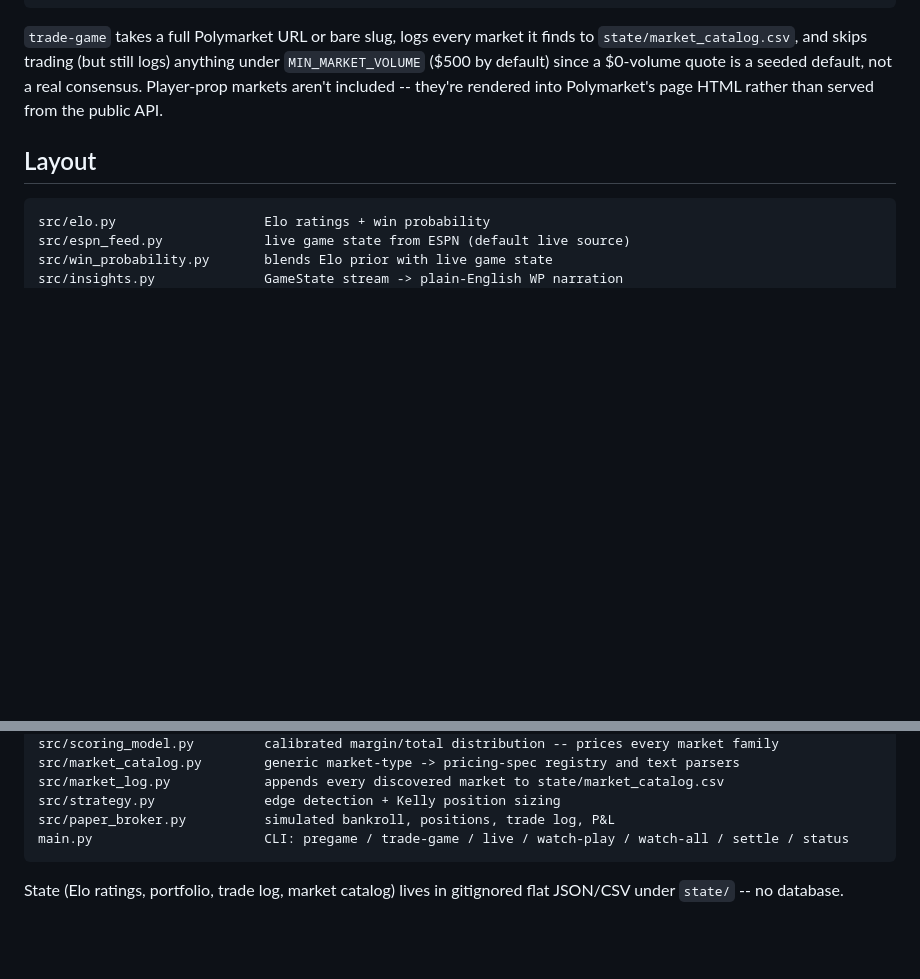
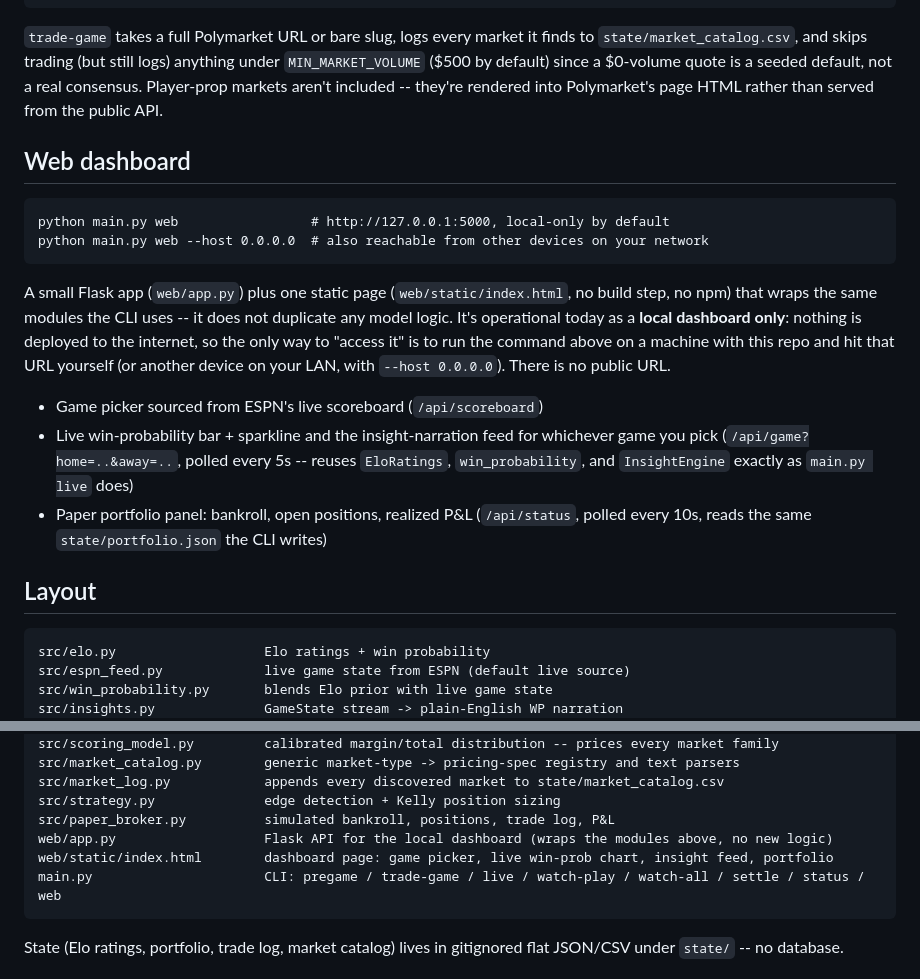
Before and after one commit to LAKSHYAJAIN16/NFLTrader, a Markdown page: README.md, 2 parts joined by grey strips. Rendered like a GitHub page; blank space fills up the shorter version.

Commit message:
docs: document the web dashboard
Explains it's a local-only dashboard (no deployment, no public URL)
and how to run/access it, plus updates the layout table.

````diff
--- a/README.md
+++ b/README.md
@@ -84,6 +84,24 @@ python main.py live --source cv --video <path_or_url> --home KC --away SF    # C
 
 `trade-game` takes a full Polymarket URL or bare slug, logs every market it finds to `state/market_catalog.csv`, and skips trading (but still logs) anything under `MIN_MARKET_VOLUME` ($500 by default) since a $0-volume quote is a seeded default, not a real consensus. Player-prop markets aren't included -- they're rendered into Polymarket's page HTML rather than served from the public API.
 
+## Web dashboard
+```
+python main.py web                 # http://127.0.0.1:5000, local-only by default
+python main.py web --host 0.0.0.0  # also reachable from other devices on your network
+```
+A small Flask app (`web/app.py`) plus one static page (`web/static/index.html`, no build step, no
+npm) that wraps the same modules the CLI uses -- it does not duplicate any model logic. It's operational
+today as a **local dashboard only**: nothing is deployed to the internet, so the only way to "access it"
+is to run the command above on a machine with this repo and hit that URL yourself (or another device on
+your LAN, with `--host 0.0.0.0`). There is no public URL.
+
+- Game picker sourced from ESPN's live scoreboard (`/api/scoreboard`)
+- Live win-probability bar + sparkline and the insight-narration feed for whichever game you pick
+  (`/api/game?home=..&away=..`, polled every 5s -- reuses `EloRatings`, `win_probability`, and
+  `InsightEngine` exactly as `main.py live` does)
+- Paper portfolio panel: bankroll, open positions, realized P&L (`/api/status`, polled every 10s,
+  reads the same `state/portfolio.json` the CLI writes)
+
 ## Layout
 ```
 src/elo.py                   Elo ratings + win probability
@@ -100,7 +118,9 @@ src/market_catalog.py        generic market-type -> pricing-spec registry and te
 src/market_log.py            appends every discovered market to state/market_catalog.csv
 src/strategy.py              edge detection + Kelly position sizing
 src/paper_broker.py          simulated bankroll, positions, trade log, P&L
-main.py                      CLI: pregame / trade-game / live / watch-play / watch-all / settle / status
+web/app.py                   Flask API for the local dashboard (wraps the modules above, no new logic)
+web/static/index.html        dashboard page: game picker, live win-prob chart, insight feed, portfolio
+main.py                      CLI: pregame / trade-game / live / watch-play / watch-all / settle / status / web
 ```
 State (Elo ratings, portfolio, trade log, market catalog) lives in gitignored flat JSON/CSV under
 `state/` -- no database.
````
